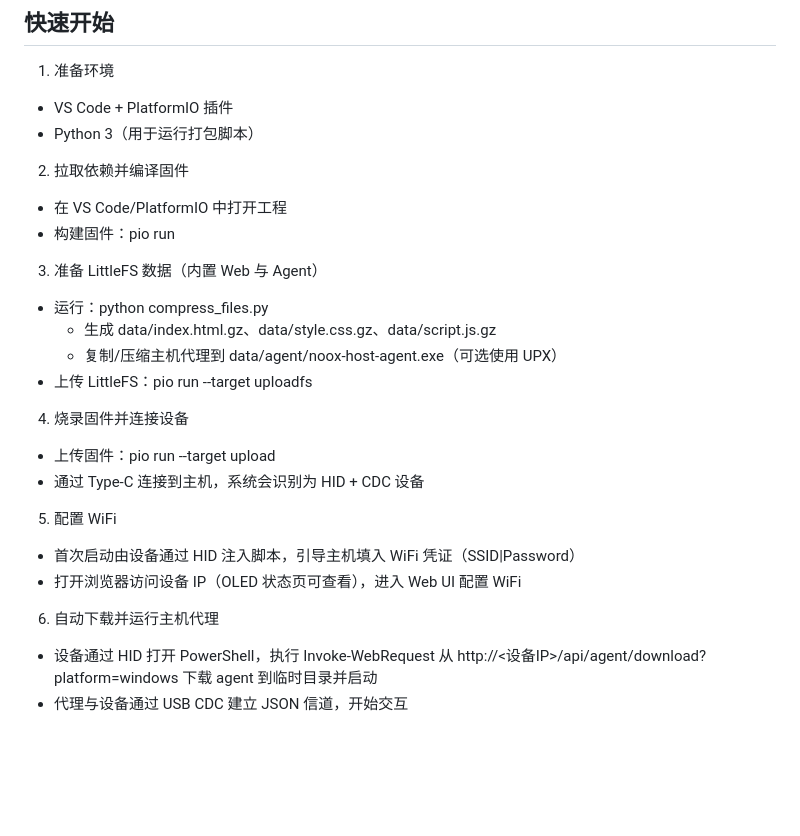
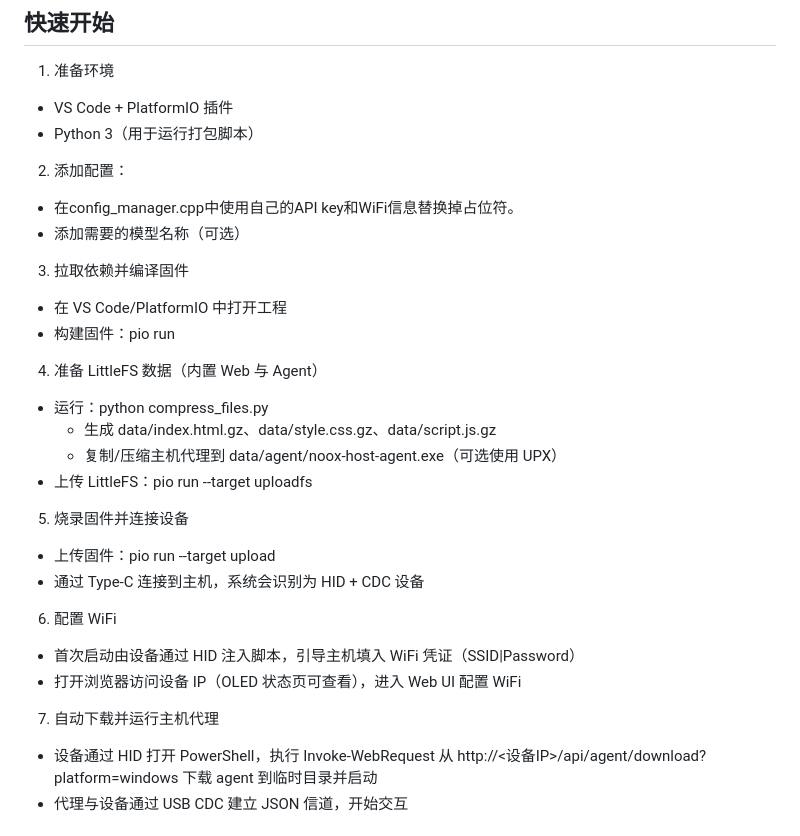
Before and after one commit to hurricane-0/NOOX, a Markdown page: README.md, the part around the change. GitHub-like rendering; blank space fills up the shorter version.

Commit message:
Revise quick start instructions in README.md
Updated the quick start instructions in README.md to reflect changes in configuration steps and numbering.

```diff
--- a/README.md
+++ b/README.md
@@ -152,27 +152,29 @@ flowchart LR
 1) 准备环境
 - VS Code + PlatformIO 插件
 - Python 3（用于运行打包脚本）
-
-2) 拉取依赖并编译固件
+2) 添加配置：
+- 在config_manager.cpp中使用自己的API key和WiFi信息替换掉占位符。
+- 添加需要的模型名称（可选）
+3) 拉取依赖并编译固件
 - 在 VS Code/PlatformIO 中打开工程
 - 构建固件：pio run
 
-3) 准备 LittleFS 数据（内置 Web 与 Agent）
+4) 准备 LittleFS 数据（内置 Web 与 Agent）
 - 运行：python compress_files.py
   - 生成 data/index.html.gz、data/style.css.gz、data/script.js.gz
   - 复制/压缩主机代理到 data/agent/noox-host-agent.exe（可选使用 UPX）
 - 上传 LittleFS：pio run --target uploadfs
 
-4) 烧录固件并连接设备
+5) 烧录固件并连接设备
 - 上传固件：pio run --target upload
 - 通过 Type‑C 连接到主机，系统会识别为 HID + CDC 设备
 
-5) 配置 WiFi
+6) 配置 WiFi
 - 首次启动由设备通过 HID 注入脚本，引导主机填入 WiFi 凭证（SSID|Password）
 - 打开浏览器访问设备 IP（OLED 状态页可查看），进入 Web UI 配置 WiFi
 
 
-6) 自动下载并运行主机代理
+7) 自动下载并运行主机代理
 - 设备通过 HID 打开 PowerShell，执行 Invoke‑WebRequest 从 http://<设备IP>/api/agent/download?platform=windows 下载 agent 到临时目录并启动
 - 代理与设备通过 USB CDC 建立 JSON 信道，开始交互
 
```
